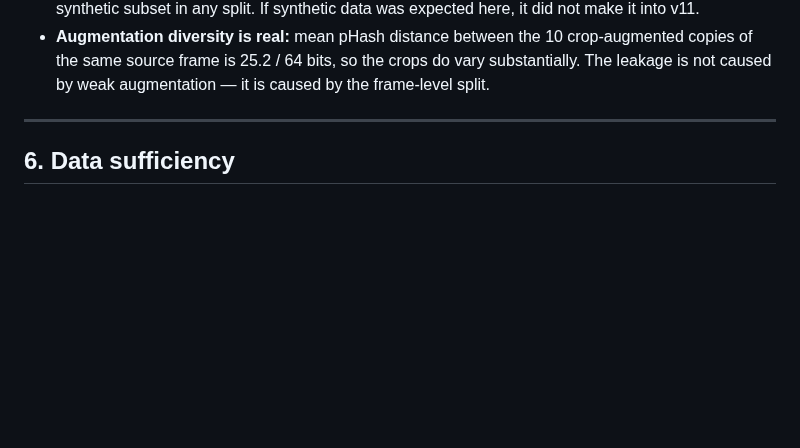
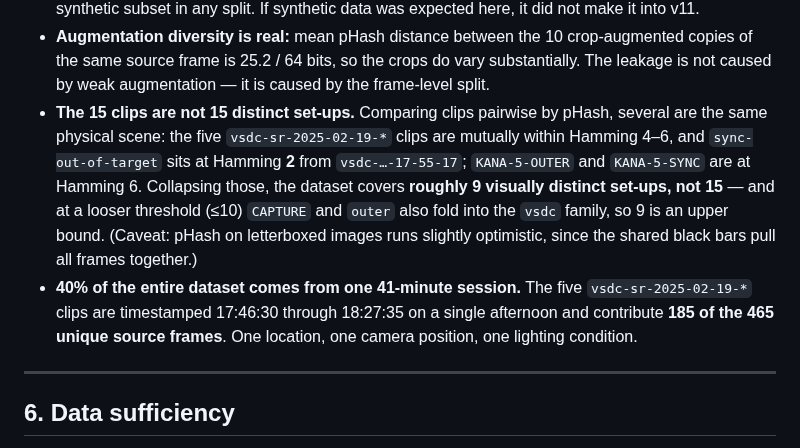
Before and after one commit to Asgard-Ltd-R-D/KanatBackend, a Markdown page: dataset_audit.md, the part around one of its changes. Rendered like a GitHub page; blank space fills up the shorter version.

```diff
--- a/dataset_audit.md
+++ b/dataset_audit.md
@@ -200,6 +200,16 @@ nothing looks normalized-by-mistake.
 - **Augmentation diversity is real:** mean pHash distance between the 10 crop-augmented copies of
   the same source frame is 25.2 / 64 bits, so the crops do vary substantially. The leakage is not
   caused by weak augmentation — it is caused by the frame-level split.
+- **The 15 clips are not 15 distinct set-ups.** Comparing clips pairwise by pHash, several are the
+  same physical scene: the five `vsdc-sr-2025-02-19-*` clips are mutually within Hamming 4–6, and
+  `sync-out-of-target` sits at Hamming **2** from `vsdc-…-17-55-17`; `KANA-5-OUTER` and
+  `KANA-5-SYNC` are at Hamming 6. Collapsing those, the dataset covers **roughly 9 visually
+  distinct set-ups, not 15** — and at a looser threshold (≤10) `CAPTURE` and `outer` also fold into
+  the `vsdc` family, so 9 is an upper bound. (Caveat: pHash on letterboxed images runs slightly
+  optimistic, since the shared black bars pull all frames together.)
+- **40% of the entire dataset comes from one 41-minute session.** The five `vsdc-sr-2025-02-19-*`
+  clips are timestamped 17:46:30 through 18:27:35 on a single afternoon and contribute **185 of the
+  465 unique source frames**. One location, one camera position, one lighting condition.
 
 ---
 
```
Also changed, not shown: other parts of dataset_audit.md (+40 -11 lines).
